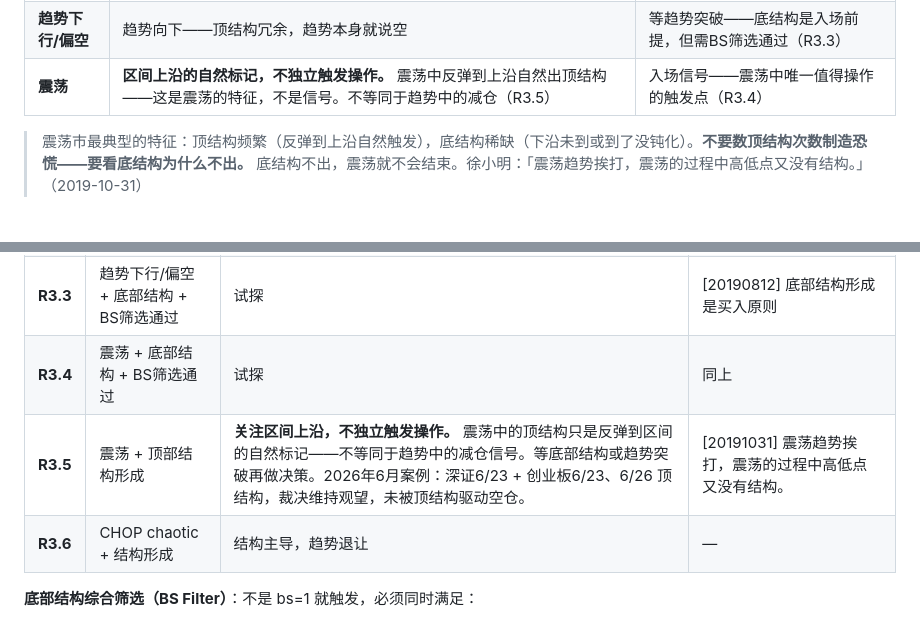
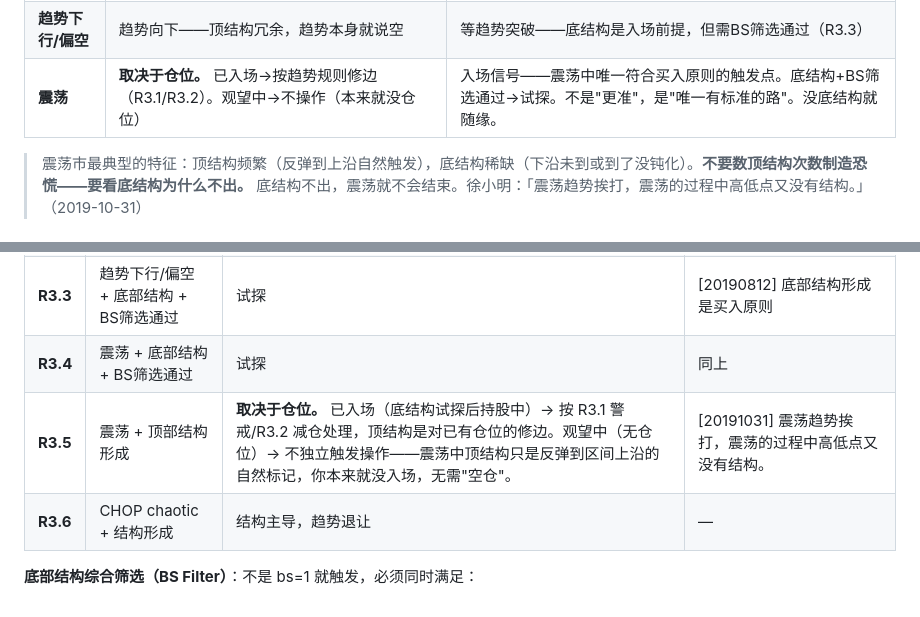
Before and after one commit to Tadalafil-cure/agent-skills, a Markdown page: XuXiaoming-StockTradingStrategy/SKILL.md, 2 parts joined by grey strips. Rendered like a GitHub page.

Commit message:
v4.5.3: 震荡中顶结构的操作逻辑修正 — 取决于仓位
R3.5修正: 震荡+顶结构 不是一概不管
  - 已入场(底结构试探后持股)→ 按R3.1/R3.2修边减仓
  - 观望中(无仓位)→ 不操作(本来就没仓位)
原理: 不是'要不要减'而是'手里有没有东西可减'
铁律推论表同步更新震荡行

震荡底结构逻辑: 不是'更准'，是'唯一有标准的路'
  - 买入只有两条路: 趋势突破 or 底结构
  - 震荡中无趋势突破 → 只剩底结构
  - 没底结构就随缘，有底结构就有标准

```diff
--- a/XuXiaoming-StockTradingStrategy/SKILL.md
+++ b/XuXiaoming-StockTradingStrategy/SKILL.md
@@ -339,7 +339,7 @@ description: >
 |------|------|------|
 | **趋势上行/偏多** | 结构修边——真的有压制作用。首次→警戒，二次→减仓（R3.1/R3.2） | 趋势为王——底结构不抄底，等趋势破位确认（R3.3） |
 | **趋势下行/偏空** | 趋势向下——顶结构冗余，趋势本身就说空 | 等趋势突破——底结构是入场前提，但需BS筛选通过（R3.3） |
-| **震荡** | **区间上沿的自然标记，不独立触发操作。** 震荡中反弹到上沿自然出顶结构——这是震荡的特征，不是信号。不等同于趋势中的减仓（R3.5） | 入场信号——震荡中唯一值得操作的触发点（R3.4） |
+| **震荡** | **取决于仓位。** 已入场→按趋势规则修边（R3.1/R3.2）。观望中→不操作（本来就没仓位） | 入场信号——震荡中唯一符合买入原则的触发点。底结构+BS筛选通过→试探。不是"更准"，是"唯一有标准的路"。没底结构就随缘。 |
 
 > 震荡市最典型的特征：顶结构频繁（反弹到上沿自然触发），底结构稀缺（下沿未到或到了没钝化）。**不要数顶结构次数制造恐慌——要看底结构为什么不出。** 底结构不出，震荡就不会结束。徐小明：「震荡趋势挨打，震荡的过程中高低点又没有结构。」（2019-10-31）
 
@@ -377,7 +377,7 @@ description: >
 | **R3.2** | 趋势上行 + 第二次及以上顶部结构 | **减仓** | [20260514] 上一次结构是3月初，这是第二次。该防守的地方要做防守 |
 | **R3.3** | 趋势下行/偏空 + 底部结构 + BS筛选通过 | 试探 | [20190812] 底部结构形成是买入原则 |
 | **R3.4** | 震荡 + 底部结构 + BS筛选通过 | 试探 | 同上 |
-| **R3.5** | 震荡 + 顶部结构形成 | **关注区间上沿，不独立触发操作。** 震荡中的顶结构只是反弹到区间的自然标记——不等同于趋势中的减仓信号。等底部结构或趋势突破再做决策。2026年6月案例：深证6/23 + 创业板6/23、6/26 顶结构，裁决维持观望，未被顶结构驱动空仓。 | [20191031] 震荡趋势挨打，震荡的过程中高低点又没有结构。 |
+| **R3.5** | 震荡 + 顶部结构形成 | **取决于仓位。** 已入场（底结构试探后持股中）→ 按 R3.1 警戒/R3.2 减仓处理，顶结构是对已有仓位的修边。观望中（无仓位）→ 不独立触发操作——震荡中顶结构只是反弹到区间上沿的自然标记，你本来就没入场，无需"空仓"。 | [20191031] 震荡趋势挨打，震荡的过程中高低点又没有结构。 |
 | **R3.6** | CHOP chaotic + 结构形成 | 结构主导，趋势退让 | — |
 
 **底部结构综合筛选（BS Filter）**：不是 bs=1 就触发，必须同时满足：
```
